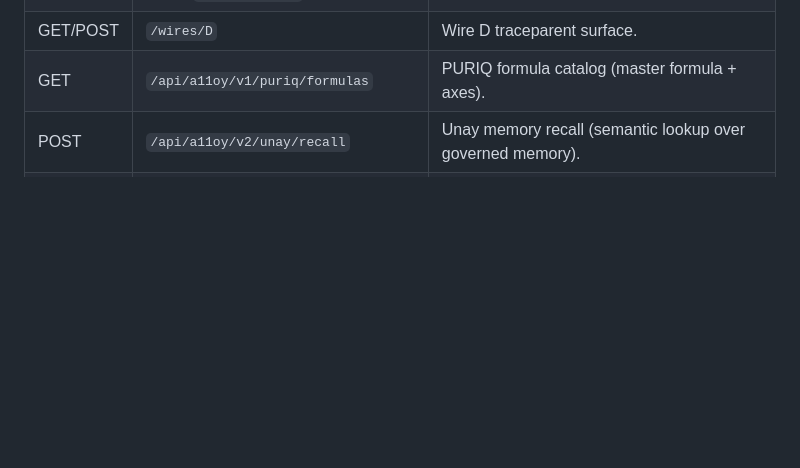
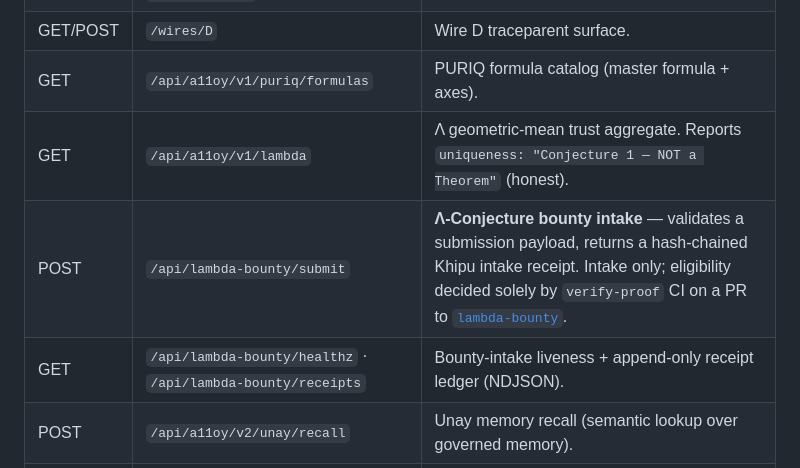
Before and after one commit to szl-holdings/developers, a Markdown page: API_REFERENCE.md, the part around the change. Rendered like a GitHub page; blank space fills up the shorter version.

Commit message:
docs(api): document live Λ endpoint + Λ-Conjecture bounty intake webhook
Add /api/a11oy/v1/lambda (reports "Conjecture 1 — NOT a Theorem", honest) and the
now-live /api/lambda-bounty/{submit,healthz,receipts} intake webhook to the a11oy
endpoint table, pointing submitters at szl-holdings/lambda-bounty (the sole CI
arbiter). Intake receipts are acknowledgements only.

Signed-off-by: Stephen P. Lutar Jr. <stephenlutar2@gmail.com>

```diff
--- a/API_REFERENCE.md
+++ b/API_REFERENCE.md
@@ -57,6 +57,9 @@ Base: `https://szlholdings-a11oy.hf.space`
 | POST | `/khipu/sign` · POST `/khipu/verify` · GET `/khipu/pubkey` | Receipt signing/verification (see common). |
 | GET/POST | `/wires/D` | Wire D traceparent surface. |
 | GET | `/api/a11oy/v1/puriq/formulas` | PURIQ formula catalog (master formula + axes). |
+| GET | `/api/a11oy/v1/lambda` | Λ geometric-mean trust aggregate. Reports `uniqueness: "Conjecture 1 — NOT a Theorem"` (honest). |
+| POST | `/api/lambda-bounty/submit` | **Λ-Conjecture bounty intake** — validates a submission payload, returns a hash-chained Khipu intake receipt. Intake only; eligibility decided solely by `verify-proof` CI on a PR to [`lambda-bounty`](https://github.com/szl-holdings/lambda-bounty). |
+| GET | `/api/lambda-bounty/healthz` · `/api/lambda-bounty/receipts` | Bounty-intake liveness + append-only receipt ledger (NDJSON). |
 | POST | `/api/a11oy/v2/unay/recall` | Unay memory recall (semantic lookup over governed memory). |
 | ALL | `/mcp/` | **Hatun-MCP server (16 tools)** — Streamable HTTP. Trailing slash required; `Accept: application/json, text/event-stream`. Protocol `2025-03-26`. |
 | GET | `/viz/khipu` · `/viz/doctrine` · `/viz/router` | Live Three.js visualizations. |
```
